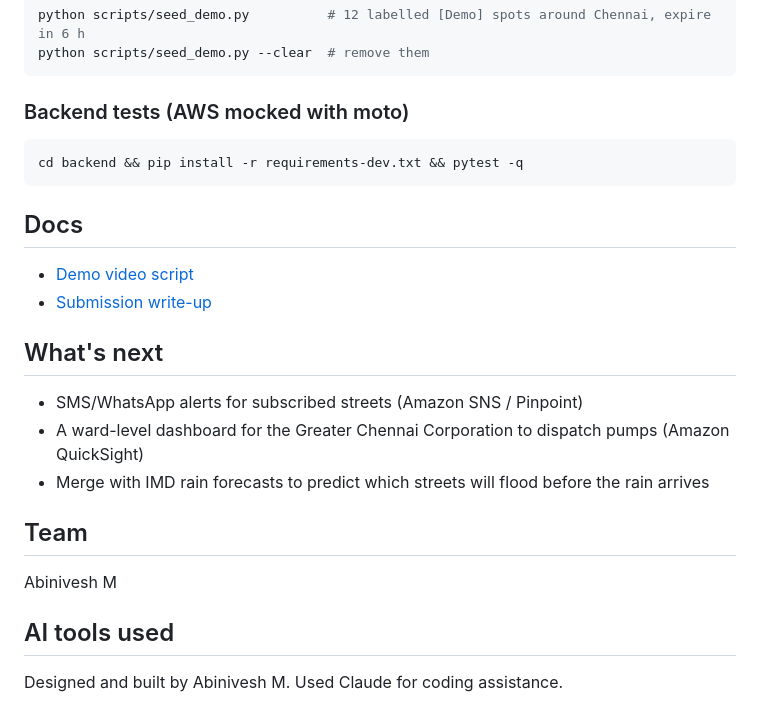
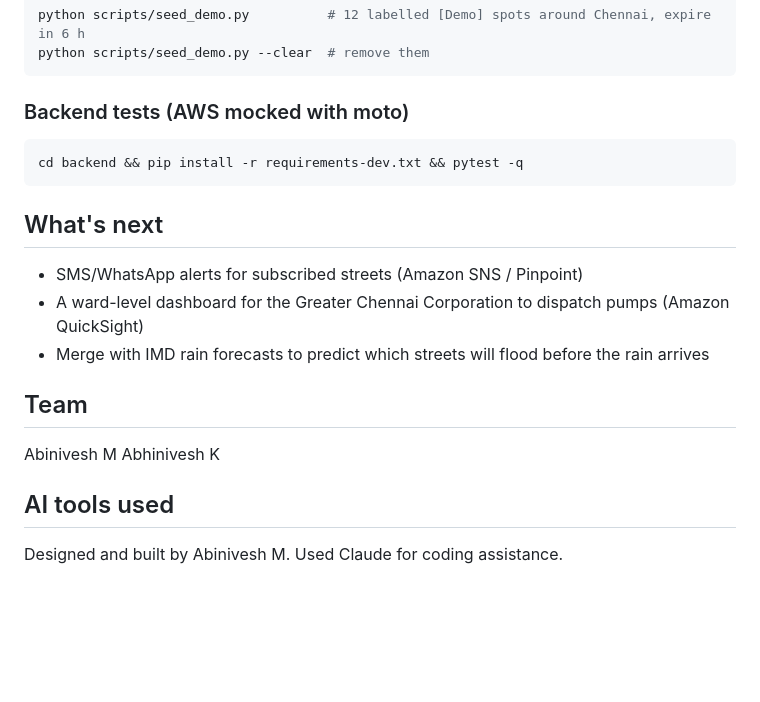
Before and after one commit to abinivesh-m/waterlog-watch, a Markdown page: README.md, the part around the change. Rendered like a GitHub page; blank space fills up the shorter version.

````diff
--- a/README.md
+++ b/README.md
@@ -110,10 +110,6 @@ python scripts/seed_demo.py --clear  # remove them
 cd backend && pip install -r requirements-dev.txt && pytest -q
 ```
 
-## Docs
-- [Demo video script](docs/DEMO_SCRIPT.md)
-- [Submission write-up](docs/WRITEUP.md)
-
 ## What's next
 - SMS/WhatsApp alerts for subscribed streets (Amazon SNS / Pinpoint)
 - A ward-level dashboard for the Greater Chennai Corporation to dispatch pumps (Amazon QuickSight)
@@ -121,7 +117,7 @@ cd backend && pip install -r requirements-dev.txt && pytest -q
 
 ## Team
 Abinivesh M
-
+Abhinivesh K
 ## AI tools used
 Designed and built by Abinivesh M. Used Claude for coding assistance.
 
````
